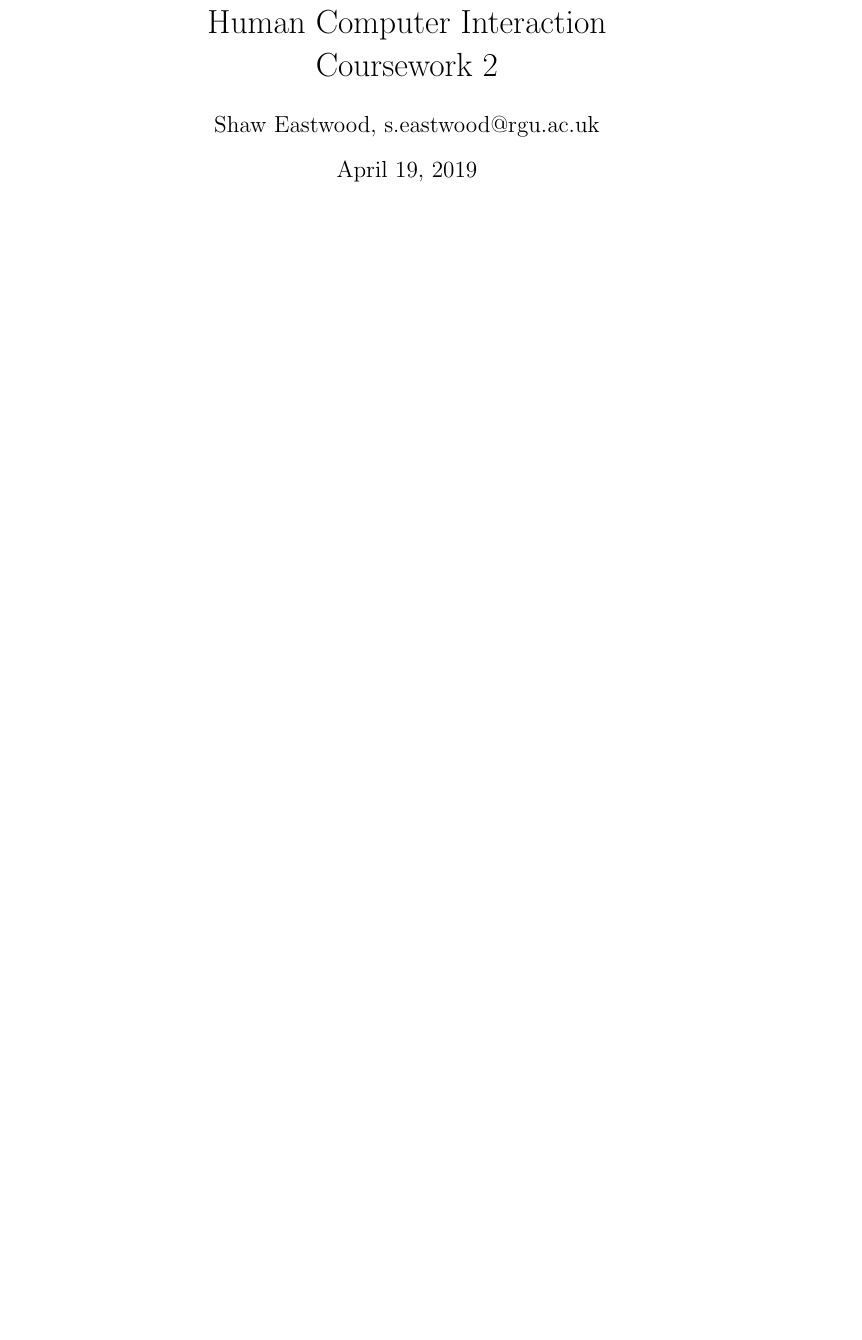
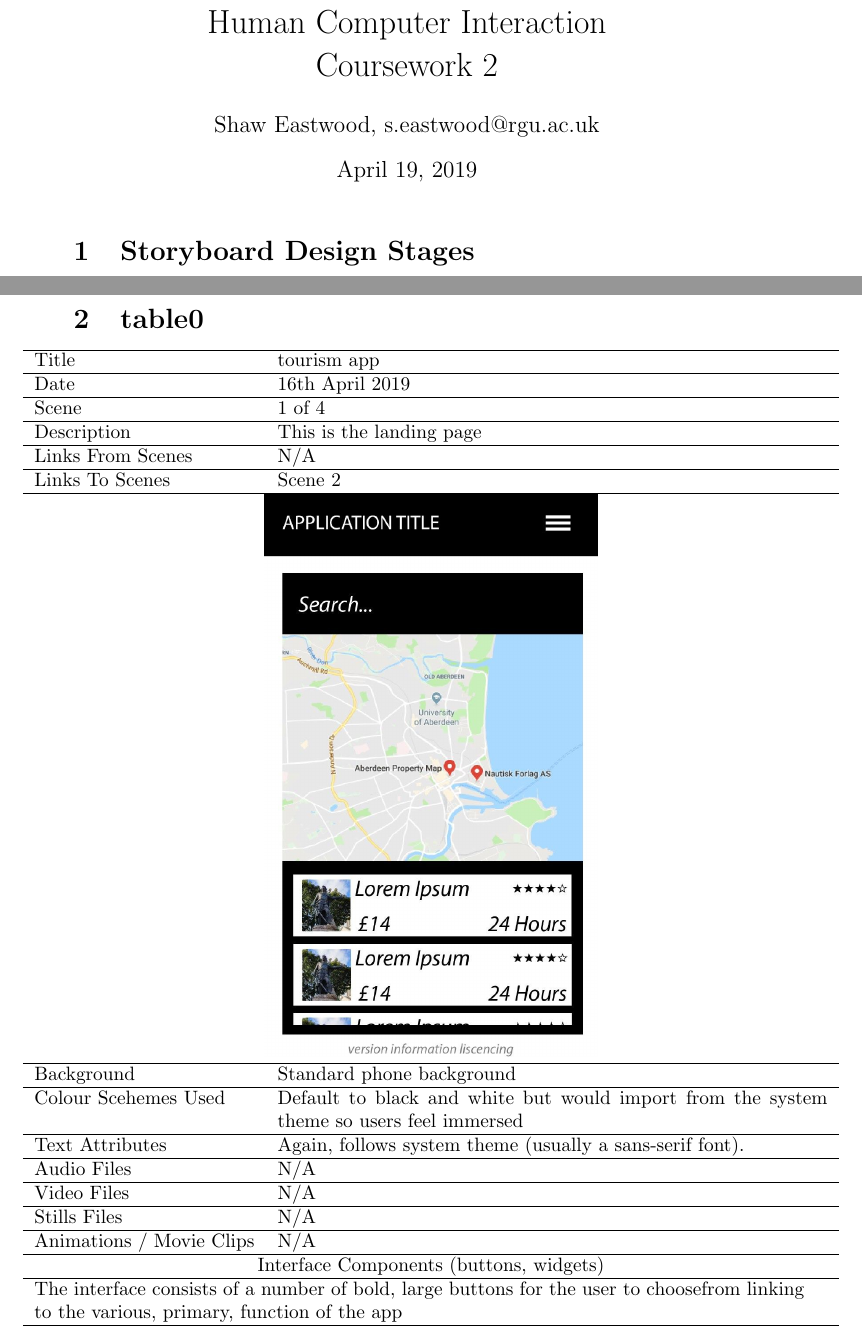
Before and after one commit to decantr/rgu-hci, a LaTeX document (coursdeux.tex, which reads tables/table0.tex): part of the page before the commit and two parts of pages 1 and 2 of 3 after it, the two joined at a grey line, cut so that both start at the same text, the shorter picture padded with empty space. Compiled offline with pdfLaTeX.

Commit message:
add first table

```diff
--- a/coursdeux.tex
+++ b/coursdeux.tex
@@ -1,4 +1,5 @@
 \documentclass{article}
+\usepackage{graphicx}
 
 \title{Human Computer Interaction \\ Coursework 2}
 \author{Shaw Eastwood, s.eastwood@rgu.ac.uk}
@@ -6,6 +7,9 @@
 \begin{document}
 	\maketitle
 
+	\section{Storyboard Design Stages}
 
+	\include{tables/table0}
+	\include{tables/table1}
 
 \end{document}
--- /dev/null
+++ b/tables/table0.tex
@@ -0,0 +1,38 @@
+\section{table0}
+\hspace{-1cm}
+	\centering
+	\begin{tabular}{p{4cm}p{10cm}}
+		\hline
+		Title & tourism app \\
+		\hline
+		Date & 16th April 2019 \\
+		\hline
+		Scene & 1 of 4 \\
+		\hline
+		Description & This is the landing page \\
+		\hline
+		Links From Scenes & N/A \\
+		\hline
+		Links To Scenes & Scene 2 \\
+		\hline
+		\multicolumn{2}{c}{\includegraphics[width=0.5\linewidth]{images/screen0.jpg}} \\
+		\hline
+		Background & Standard phone background \\
+		\hline
+		Colour Scehemes Used & Default to black and white but would import from the system theme so users feel immersed \\
+		\hline
+		Text Attributes & Again, follows system theme (usually a sans-serif font). \\
+		\hline
+		Audio Files & N/A \\
+		\hline
+		Video Files & N/A \\
+		\hline
+		Stills Files & N/A \\
+		\hline
+		Animations / Movie Clips & N/A \\
+		\hline
+		\multicolumn{2}{c}{Interface Components (buttons, widgets)} \\
+		\hline
+		\multicolumn{2}{p{14cm}}{The interface consists of a number of bold, large buttons for the user to choosefrom linking to the various, primary, function of the app} \\
+		\hline
+	\end{tabular}
```
Also changed, not shown: images/screen0.jpg (added).
